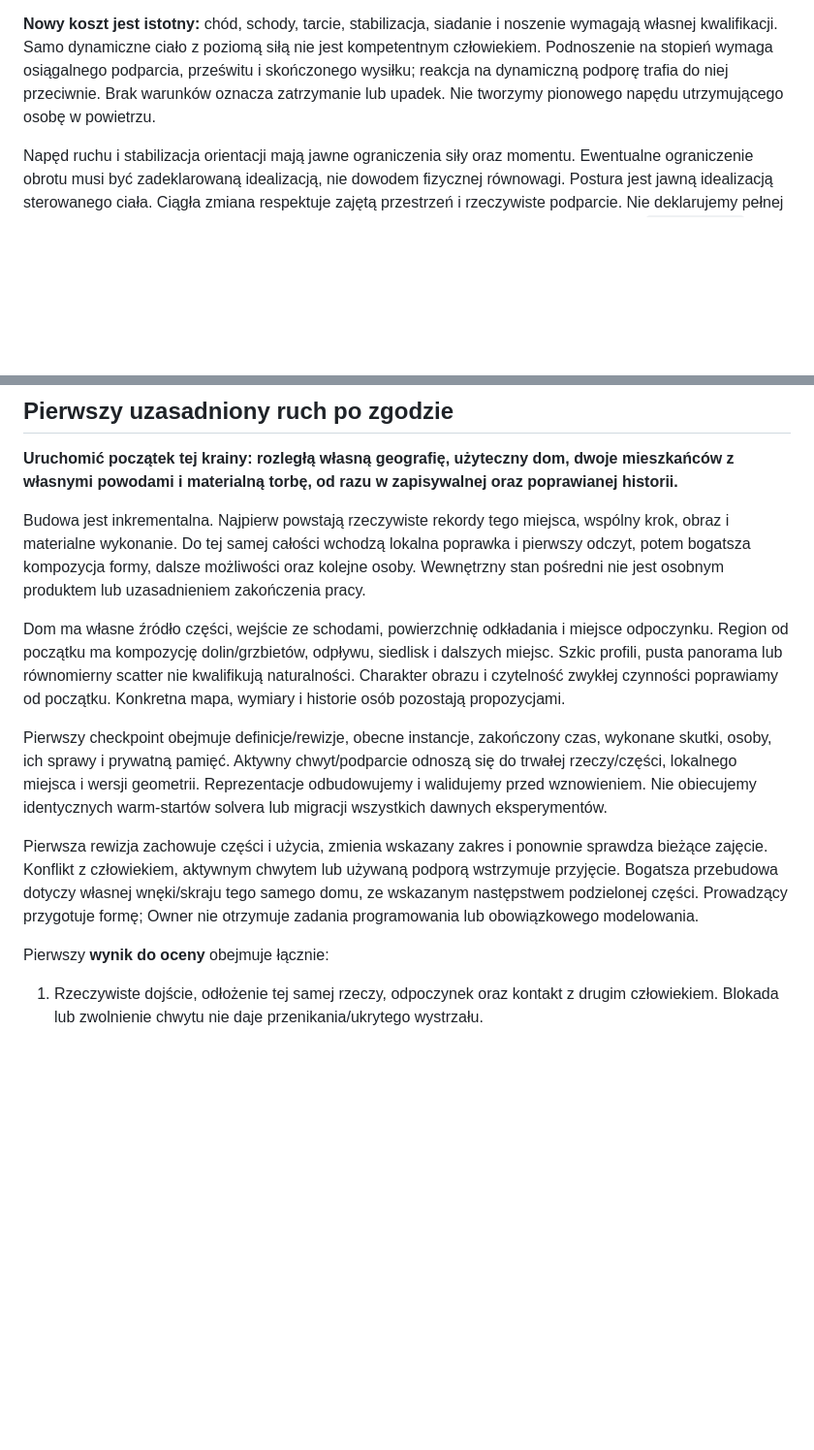
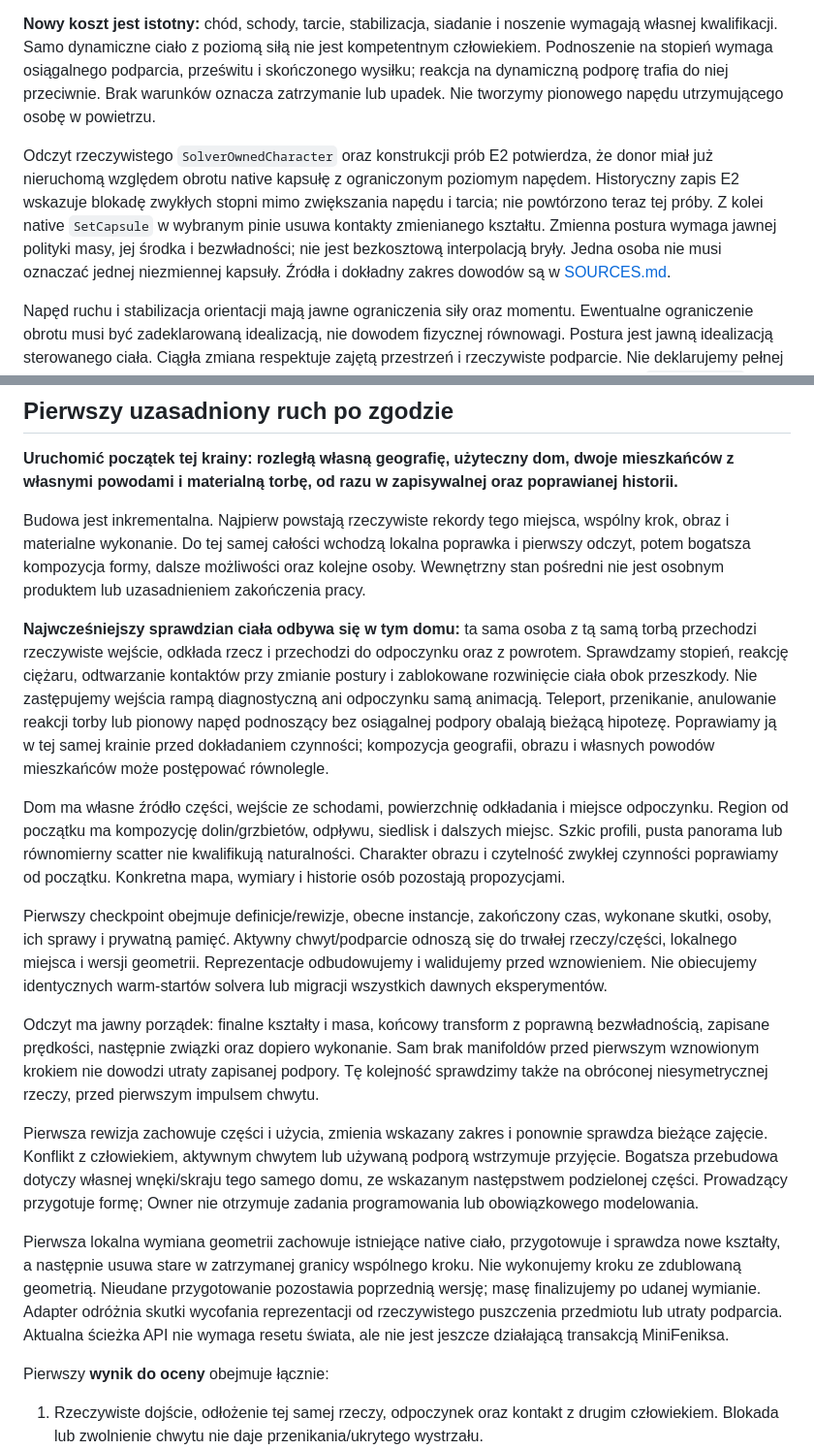
Before and after one commit to Jozzpoly/Mini_Feniks, a Markdown page: docs/FOUNDATION.md, 2 parts joined by grey strips. Shown at 97% size. Drawn GitHub-style; blank space fills up the shorter version.

```diff
--- a/docs/FOUNDATION.md
+++ b/docs/FOUNDATION.md
@@ -32,6 +32,8 @@ V1 jest źródłem doświadczeń, zapytań o podparcie i referencji zachowania.
 
 **Nowy koszt jest istotny:** chód, schody, tarcie, stabilizacja, siadanie i noszenie wymagają własnej kwalifikacji. Samo dynamiczne ciało z poziomą siłą nie jest kompetentnym człowiekiem. Podnoszenie na stopień wymaga osiągalnego podparcia, prześwitu i skończonego wysiłku; reakcja na dynamiczną podporę trafia do niej przeciwnie. Brak warunków oznacza zatrzymanie lub upadek. Nie tworzymy pionowego napędu utrzymującego osobę w powietrzu.
 
+Odczyt rzeczywistego `SolverOwnedCharacter` oraz konstrukcji prób E2 potwierdza, że donor miał już nieruchomą względem obrotu native kapsułę z ograniczonym poziomym napędem. Historyczny zapis E2 wskazuje blokadę zwykłych stopni mimo zwiększania napędu i tarcia; nie powtórzono teraz tej próby. Z kolei native `SetCapsule` w wybranym pinie usuwa kontakty zmienianego kształtu. Zmienna postura wymaga jawnej polityki masy, jej środka i bezwładności; nie jest bezkosztową interpolacją bryły. Jedna osoba nie musi oznaczać jednej niezmiennej kapsuły. Źródła i dokładny zakres dowodów są w [SOURCES.md](SOURCES.md).
+
 Napęd ruchu i stabilizacja orientacji mają jawne ograniczenia siły oraz momentu. Ewentualne ograniczenie obrotu musi być zadeklarowaną idealizacją, nie dowodem fizycznej równowagi. Postura jest jawną idealizacją sterowanego ciała. Ciągła zmiana respektuje zajętą przestrzeń i rzeczywiste podparcie. Nie deklarujemy pełnej biomechaniki. Matematyka E19 może pomóc w chwycie, ale jej punktowa masa nosiciela i `playerDeltaV` nie są gotowym modelem dwóch native ciał. Adaptacja musi uwzględnić punkty oraz bezwładność obu stron, jawne limity i pojedynczą reakcję.
 
 Box3D z wiązaniem 0.1.1 jest roboczym kandydatem. Nie wykazano przewagi kosztu lub gotowości nowej całości. Zmienimy napęd, model ciała lub adapter, jeżeli kontakt wymaga narastających wyjątków albo kompetencja nie daje się osiągnąć. Zachowujemy źródło krainy, ID i jej sens przy tej zmianie. Referencja V1 pomaga ocenić regresję; nie budujemy osobnych konkurencyjnych światów.
@@ -56,11 +58,17 @@ Próba projektowa rozrostu: dołączyć ziemię za znanym grzbietem, gdy osoba n
 
 Budowa jest inkrementalna. Najpierw powstają rzeczywiste rekordy tego miejsca, wspólny krok, obraz i materialne wykonanie. Do tej samej całości wchodzą lokalna poprawka i pierwszy odczyt, potem bogatsza kompozycja formy, dalsze możliwości oraz kolejne osoby. Wewnętrzny stan pośredni nie jest osobnym produktem lub uzasadnieniem zakończenia pracy.
 
+**Najwcześniejszy sprawdzian ciała odbywa się w tym domu:** ta sama osoba z tą samą torbą przechodzi rzeczywiste wejście, odkłada rzecz i przechodzi do odpoczynku oraz z powrotem. Sprawdzamy stopień, reakcję ciężaru, odtwarzanie kontaktów przy zmianie postury i zablokowane rozwinięcie ciała obok przeszkody. Nie zastępujemy wejścia rampą diagnostyczną ani odpoczynku samą animacją. Teleport, przenikanie, anulowanie reakcji torby lub pionowy napęd podnoszący bez osiągalnej podpory obalają bieżącą hipotezę. Poprawiamy ją w tej samej krainie przed dokładaniem czynności; kompozycja geografii, obrazu i własnych powodów mieszkańców może postępować równolegle.
+
 Dom ma własne źródło części, wejście ze schodami, powierzchnię odkładania i miejsce odpoczynku. Region od początku ma kompozycję dolin/grzbietów, odpływu, siedlisk i dalszych miejsc. Szkic profili, pusta panorama lub równomierny scatter nie kwalifikują naturalności. Charakter obrazu i czytelność zwykłej czynności poprawiamy od początku. Konkretna mapa, wymiary i historie osób pozostają propozycjami.
 
 Pierwszy checkpoint obejmuje definicje/rewizje, obecne instancje, zakończony czas, wykonane skutki, osoby, ich sprawy i prywatną pamięć. Aktywny chwyt/podparcie odnoszą się do trwałej rzeczy/części, lokalnego miejsca i wersji geometrii. Reprezentacje odbudowujemy i walidujemy przed wznowieniem. Nie obiecujemy identycznych warm-startów solvera lub migracji wszystkich dawnych eksperymentów.
 
+Odczyt ma jawny porządek: finalne kształty i masa, końcowy transform z poprawną bezwładnością, zapisane prędkości, następnie związki oraz dopiero wykonanie. Sam brak manifoldów przed pierwszym wznowionym krokiem nie dowodzi utraty zapisanej podpory. Tę kolejność sprawdzimy także na obróconej niesymetrycznej rzeczy, przed pierwszym impulsem chwytu.
+
 Pierwsza rewizja zachowuje części i użycia, zmienia wskazany zakres i ponownie sprawdza bieżące zajęcie. Konflikt z człowiekiem, aktywnym chwytem lub używaną podporą wstrzymuje przyjęcie. Bogatsza przebudowa dotyczy własnej wnęki/skraju tego samego domu, ze wskazanym następstwem podzielonej części. Prowadzący przygotuje formę; Owner nie otrzymuje zadania programowania lub obowiązkowego modelowania.
+
+Pierwsza lokalna wymiana geometrii zachowuje istniejące native ciało, przygotowuje i sprawdza nowe kształty, a następnie usuwa stare w zatrzymanej granicy wspólnego kroku. Nie wykonujemy kroku ze zdublowaną geometrią. Nieudane przygotowanie pozostawia poprzednią wersję; masę finalizujemy po udanej wymianie. Adapter odróżnia skutki wycofania reprezentacji od rzeczywistego puszczenia przedmiotu lub utraty podparcia. Aktualna ścieżka API nie wymaga resetu świata, ale nie jest jeszcze działającą transakcją MiniFeniksa.
 
 Pierwszy **wynik do oceny** obejmuje łącznie:
 
```
Also changed, not shown: docs/SOURCES.md (+13 -0 lines).
